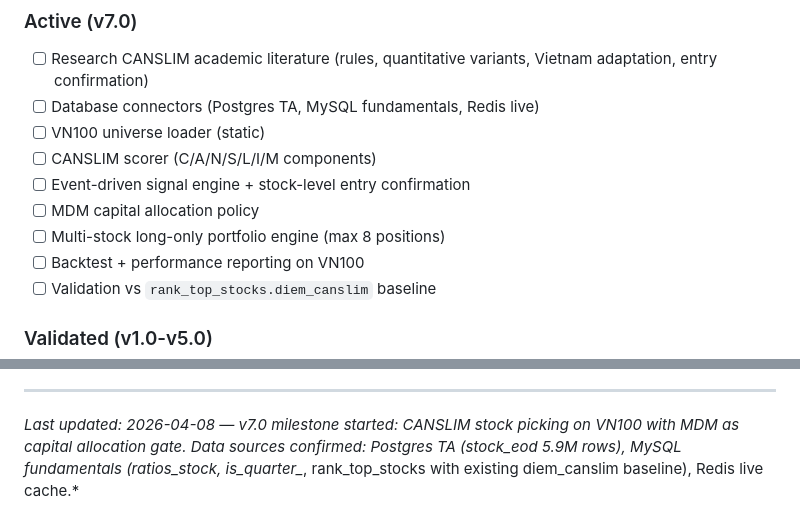
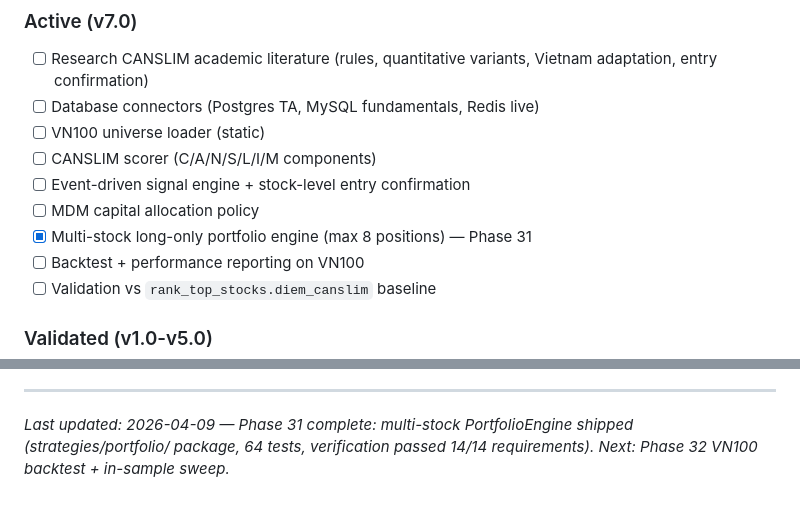
Before and after one commit to KenzyTran/mdm, a Markdown page: .planning/PROJECT.md, 2 parts joined by grey strips. GitHub-like rendering.

Commit message:
docs(phase-31): evolve PROJECT.md after phase completion

```diff
--- a/.planning/PROJECT.md
+++ b/.planning/PROJECT.md
@@ -61,7 +61,7 @@ Discover the actual indicator-based rules driving Dr. K's MDM signals by analyzi
 - [ ] CANSLIM scorer (C/A/N/S/L/I/M components)
 - [ ] Event-driven signal engine + stock-level entry confirmation
 - [ ] MDM capital allocation policy
-- [ ] Multi-stock long-only portfolio engine (max 8 positions)
+- [x] Multi-stock long-only portfolio engine (max 8 positions) — Phase 31
 - [ ] Backtest + performance reporting on VN100
 - [ ] Validation vs `rank_top_stocks.diem_canslim` baseline
 
@@ -186,4 +186,4 @@ This document evolves at phase transitions and milestone boundaries.
 4. Update Context with current state
 
 ---
-*Last updated: 2026-04-08 — v7.0 milestone started: CANSLIM stock picking on VN100 with MDM as capital allocation gate. Data sources confirmed: Postgres TA (stock_eod 5.9M rows), MySQL fundamentals (ratios_stock, is_quarter_*, rank_top_stocks with existing diem_canslim baseline), Redis live cache.*
+*Last updated: 2026-04-09 — Phase 31 complete: multi-stock PortfolioEngine shipped (strategies/portfolio/ package, 64 tests, verification passed 14/14 requirements). Next: Phase 32 VN100 backtest + in-sample sweep.*
```
